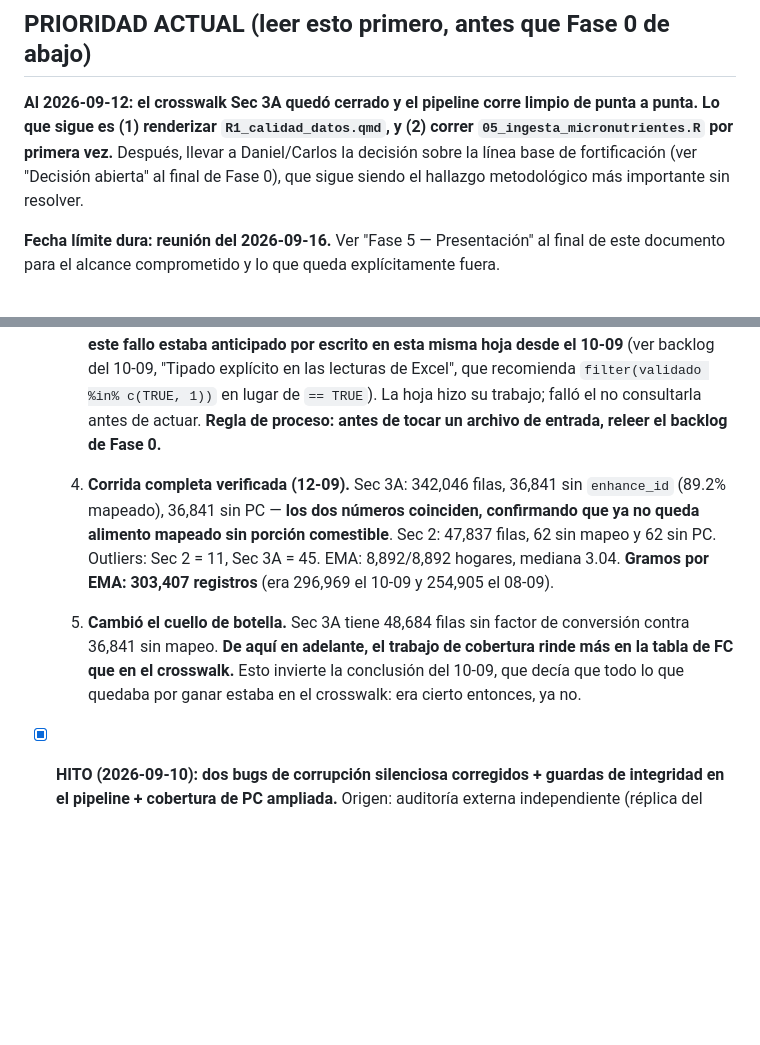
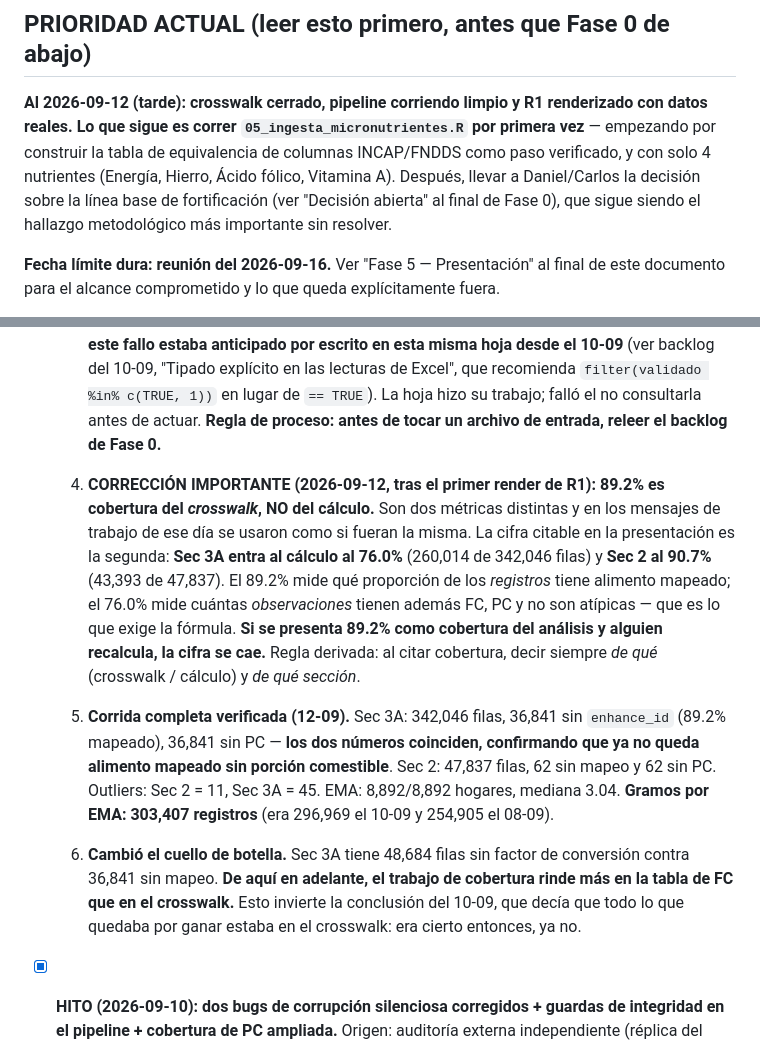
Before and after one commit to maicel1978/analisis_ENGIH2018, a Markdown page: HOJA_DE_RUTA_PROYECTO.md, 2 parts joined by grey strips. Rendered like a GitHub page; blank space fills up the shorter version.

Commit message:
Registrar hallazgos de R1: correccion de cobertura, verificacion de vehiculos y backlog de FC

```diff
--- a/HOJA_DE_RUTA_PROYECTO.md
+++ b/HOJA_DE_RUTA_PROYECTO.md
@@ -10,7 +10,7 @@ Este documento fija el alcance acordado hasta ahora. Cualquier cambio de alcance
 
 ## PRIORIDAD ACTUAL (leer esto primero, antes que Fase 0 de abajo)
 
-**Al 2026-09-12: el crosswalk Sec 3A quedó cerrado y el pipeline corre limpio de punta a punta. Lo que sigue es (1) renderizar `R1_calidad_datos.qmd`, y (2) correr `05_ingesta_micronutrientes.R` por primera vez.** Después, llevar a Daniel/Carlos la decisión sobre la línea base de fortificación (ver "Decisión abierta" al final de Fase 0), que sigue siendo el hallazgo metodológico más importante sin resolver.
+**Al 2026-09-12 (tarde): crosswalk cerrado, pipeline corriendo limpio y R1 renderizado con datos reales. Lo que sigue es correr `05_ingesta_micronutrientes.R` por primera vez** — empezando por construir la tabla de equivalencia de columnas INCAP/FNDDS como paso verificado, y con solo 4 nutrientes (Energía, Hierro, Ácido fólico, Vitamina A). Después, llevar a Daniel/Carlos la decisión sobre la línea base de fortificación (ver "Decisión abierta" al final de Fase 0), que sigue siendo el hallazgo metodológico más importante sin resolver.
 
 **Fecha límite dura: reunión del 2026-09-16.** Ver "Fase 5 — Presentación" al final de este documento para el alcance comprometido y lo que queda explícitamente fuera.
 
@@ -38,9 +38,11 @@ Este documento fija el alcance acordado hasta ahora. Cualquier cambio de alcance
 
   3. **BUG SILENCIOSO corregido: `validado` con tres representaciones distintas** (`97_normalizar_tipos_crosswalk.R`). Al reescribir el crosswalk con `writexl` tras leerlo con `col_types="text"`, la columna quedó con "TRUE" (265 filas), "VERDADERO" (154, las recién cargadas) y "1" (1 fila). `01_import.R` filtra con `validado == TRUE`, así que **las 154 filas nuevas se habrían descartado sin aviso**: el pipeline habría corrido sin un solo error y reportado la cobertura anterior. Lo que lo atrapó fue un error *distinto* y ruidoso (tipos incompatibles en el join de Sec 2) que obligó a abrir el archivo. **Regla adoptada: no reescribir un Excel de entrada leyéndolo con `col_types="text"`** — convierte a texto columnas numéricas y booleanas y rompe supuestos aguas abajo. **Nota incómoda y útil: este fallo estaba anticipado por escrito en esta misma hoja desde el 10-09** (ver backlog del 10-09, "Tipado explícito en las lecturas de Excel", que recomienda `filter(validado %in% c(TRUE, 1))` en lugar de `== TRUE`). La hoja hizo su trabajo; falló el no consultarla antes de actuar. **Regla de proceso: antes de tocar un archivo de entrada, releer el backlog de Fase 0.**
 
-  4. **Corrida completa verificada (12-09).** Sec 3A: 342,046 filas, 36,841 sin `enhance_id` (89.2% mapeado), 36,841 sin PC — **los dos números coinciden, confirmando que ya no queda alimento mapeado sin porción comestible**. Sec 2: 47,837 filas, 62 sin mapeo y 62 sin PC. Outliers: Sec 2 = 11, Sec 3A = 45. EMA: 8,892/8,892 hogares, mediana 3.04. **Gramos por EMA: 303,407 registros** (era 296,969 el 10-09 y 254,905 el 08-09).
+  4. **CORRECCIÓN IMPORTANTE (2026-09-12, tras el primer render de R1): 89.2% es cobertura del *crosswalk*, NO del cálculo.** Son dos métricas distintas y en los mensajes de trabajo de ese día se usaron como si fueran la misma. La cifra citable en la presentación es la segunda: **Sec 3A entra al cálculo al 76.0%** (260,014 de 342,046 filas) y **Sec 2 al 90.7%** (43,393 de 47,837). El 89.2% mide qué proporción de los *registros* tiene alimento mapeado; el 76.0% mide cuántas *observaciones* tienen además FC, PC y no son atípicas — que es lo que exige la fórmula. **Si se presenta 89.2% como cobertura del análisis y alguien recalcula, la cifra se cae.** Regla derivada: al citar cobertura, decir siempre *de qué* (crosswalk / cálculo) y *de qué sección*.
 
-  5. **Cambió el cuello de botella.** Sec 3A tiene 48,684 filas sin factor de conversión contra 36,841 sin mapeo. **De aquí en adelante, el trabajo de cobertura rinde más en la tabla de FC que en el crosswalk.** Esto invierte la conclusión del 10-09, que decía que todo lo que quedaba por ganar estaba en el crosswalk: era cierto entonces, ya no.
+  5. **Corrida completa verificada (12-09).** Sec 3A: 342,046 filas, 36,841 sin `enhance_id` (89.2% mapeado), 36,841 sin PC — **los dos números coinciden, confirmando que ya no queda alimento mapeado sin porción comestible**. Sec 2: 47,837 filas, 62 sin mapeo y 62 sin PC. Outliers: Sec 2 = 11, Sec 3A = 45. EMA: 8,892/8,892 hogares, mediana 3.04. **Gramos por EMA: 303,407 registros** (era 296,969 el 10-09 y 254,905 el 08-09).
+
+  6. **Cambió el cuello de botella.** Sec 3A tiene 48,684 filas sin factor de conversión contra 36,841 sin mapeo. **De aquí en adelante, el trabajo de cobertura rinde más en la tabla de FC que en el crosswalk.** Esto invierte la conclusión del 10-09, que decía que todo lo que quedaba por ganar estaba en el crosswalk: era cierto entonces, ya no.
 
 - [x] **HITO (2026-09-10): dos bugs de corrupción silenciosa corregidos + guardas de integridad en el pipeline + cobertura de PC ampliada.** Origen: auditoría externa independiente (réplica del pipeline en Python), revisada y verificada punto por punto contra los archivos reales antes de aplicar nada.
 
```
Also changed, not shown: other parts of HOJA_DE_RUTA_PROYECTO.md (+30 -0 lines).
